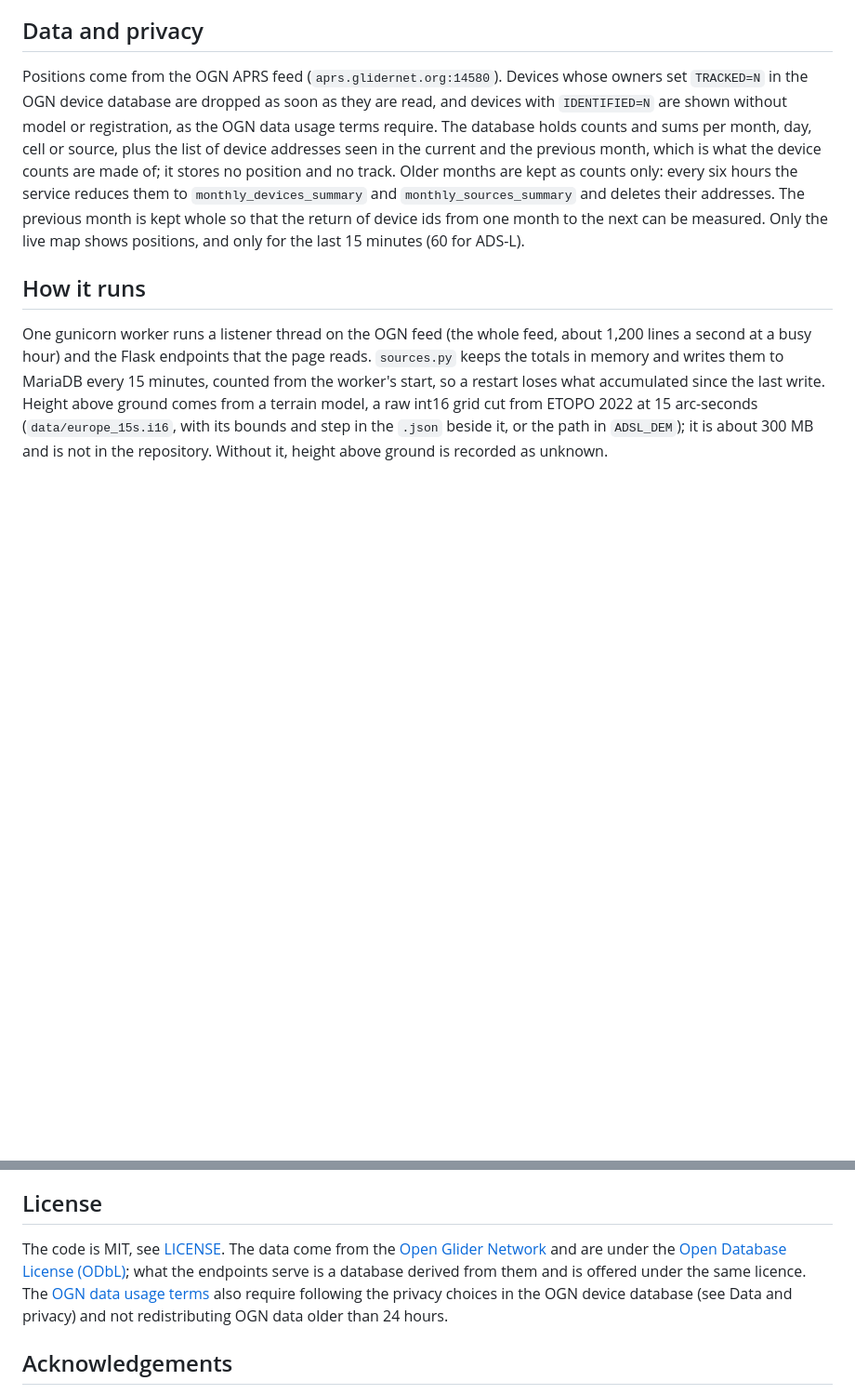
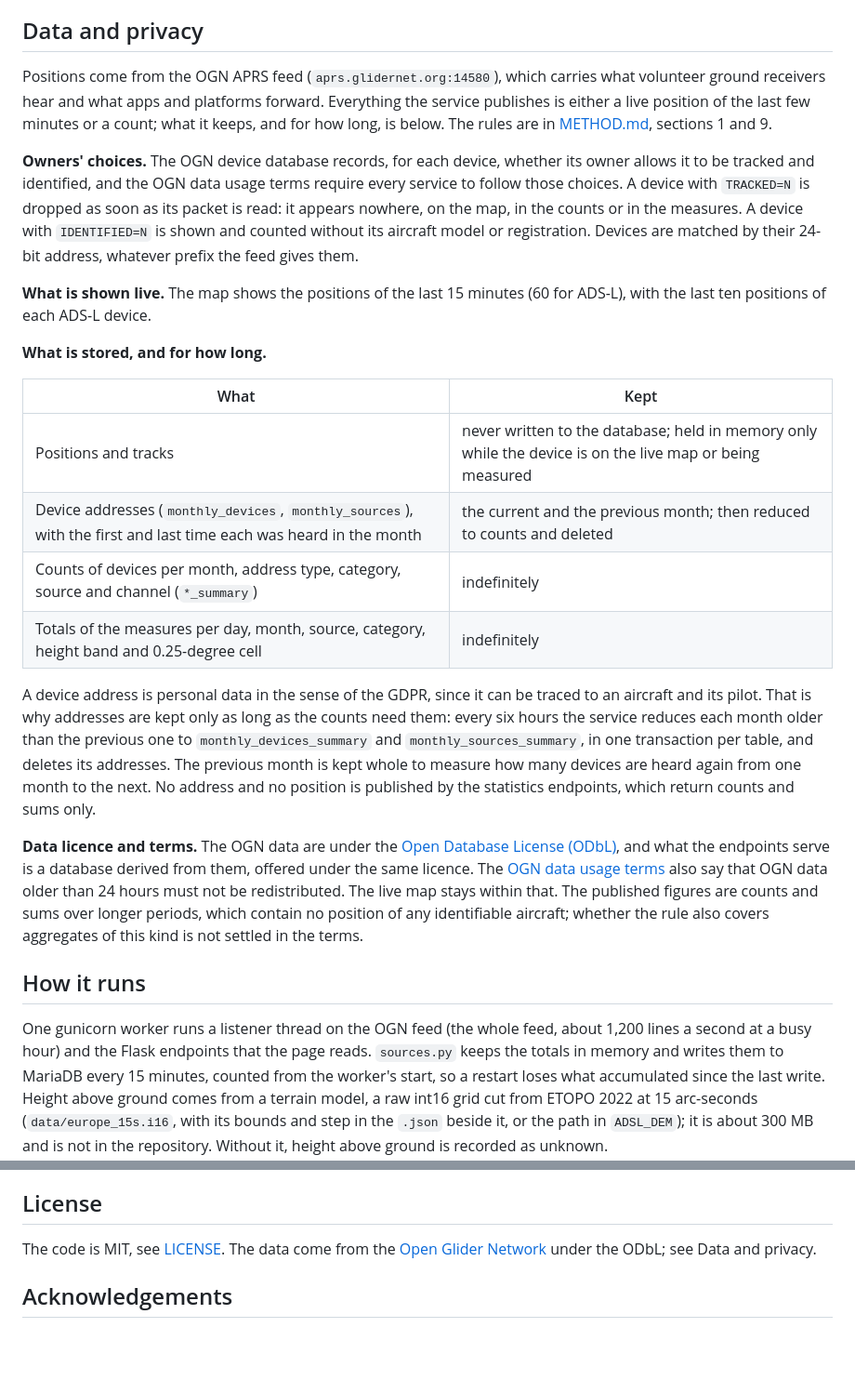
Before and after one commit to rsaccani/ec-monitor, a Markdown page: README.md, 2 parts joined by grey strips. Shown at 93% size. GitHub-like rendering; blank space fills up the shorter version.

Commit message:
README: a privacy section
What is received, what owners' choices remove, what is shown live, what is
stored and for how long, and the data licence and terms, including the open
question on aggregates and the 24-hour rule.

Co-Authored-By: Claude Opus 5.5 <noreply@anthropic.com>
Claude-Session: https://claude.ai/code/session_01Gn4WytzUbTV3bibrbePBVf

```diff
--- a/README.md
+++ b/README.md
@@ -36,15 +36,44 @@ In short, the service measures:
 
 ## Data and privacy
 
-Positions come from the OGN APRS feed (`aprs.glidernet.org:14580`). Devices whose owners set
-`TRACKED=N` in the OGN device database are dropped as soon as they are read, and devices with
-`IDENTIFIED=N` are shown without model or registration, as the OGN data usage terms require. The
-database holds counts and sums per month, day, cell or source, plus the list of device addresses seen
-in the current and the previous month, which is what the device counts are made of; it stores no
-position and no track. Older months are kept as counts only: every six hours the service reduces
-them to `monthly_devices_summary` and `monthly_sources_summary` and deletes their addresses. The
-previous month is kept whole so that the return of device ids from one month to the next can be measured. Only the live map
-shows positions, and only for the last 15 minutes (60 for ADS-L).
+Positions come from the OGN APRS feed (`aprs.glidernet.org:14580`), which carries what volunteer ground
+receivers hear and what apps and platforms forward. Everything the service publishes is either a live
+position of the last few minutes or a count; what it keeps, and for how long, is below. The rules are
+in [METHOD.md](METHOD.md), sections 1 and 9.
+
+**Owners' choices.** The OGN device database records, for each device, whether its owner allows it to
+be tracked and identified, and the OGN data usage terms require every service to follow those
+choices. A device with `TRACKED=N` is dropped as soon as its packet is read: it appears nowhere, on the
+map, in the counts or in the measures. A device with `IDENTIFIED=N` is shown and counted without its
+aircraft model or registration. Devices are matched by their 24-bit address, whatever prefix the feed
+gives them.
+
+**What is shown live.** The map shows the positions of the last 15 minutes (60 for ADS-L), with the
+last ten positions of each ADS-L device.
+
+**What is stored, and for how long.**
+
+| What | Kept |
+|---|---|
+| Positions and tracks | never written to the database; held in memory only while the device is on the live map or being measured |
+| Device addresses (`monthly_devices`, `monthly_sources`), with the first and last time each was heard in the month | the current and the previous month; then reduced to counts and deleted |
+| Counts of devices per month, address type, category, source and channel (`*_summary`) | indefinitely |
+| Totals of the measures per day, month, source, category, height band and 0.25-degree cell | indefinitely |
+
+A device address is personal data in the sense of the GDPR, since it can be traced to an aircraft and
+its pilot. That is why addresses are kept only as long as the counts need them: every six hours the
+service reduces each month older than the previous one to `monthly_devices_summary` and
+`monthly_sources_summary`, in one transaction per table, and deletes its addresses. The previous month
+is kept whole to measure how many devices are heard again from one month to the next. No address and
+no position is published by the statistics endpoints, which return counts and sums only.
+
+**Data licence and terms.** The OGN data are under the
+[Open Database License (ODbL)](https://opendatacommons.org/licenses/odbl/1-0/), and what the endpoints
+serve is a database derived from them, offered under the same licence. The
+[OGN data usage terms](https://www.glidernet.org/ogn-data-usage/) also say that OGN data older than 24
+hours must not be redistributed. The live map stays within that. The published figures are counts
+and sums over longer periods, which contain no position of any identifiable aircraft; whether the
+rule also covers aggregates of this kind is not settled in the terms.
 
 ## How it runs
 
@@ -192,12 +221,7 @@ not covered and are applied by hand, a schema change before the code that needs
 ## License
 
 The code is MIT, see [LICENSE](LICENSE). The data come from the
-[Open Glider Network](https://www.glidernet.org/) and are under the
-[Open Database License (ODbL)](https://opendatacommons.org/licenses/odbl/1-0/); what the endpoints serve
-is a database derived from them and is offered under the same licence. The
-[OGN data usage terms](https://www.glidernet.org/ogn-data-usage/) also require following the privacy
-choices in the OGN device database (see Data and privacy) and not redistributing OGN data older than
-24 hours.
+[Open Glider Network](https://www.glidernet.org/) under the ODbL; see Data and privacy.
 
 ## Acknowledgements
 
```
